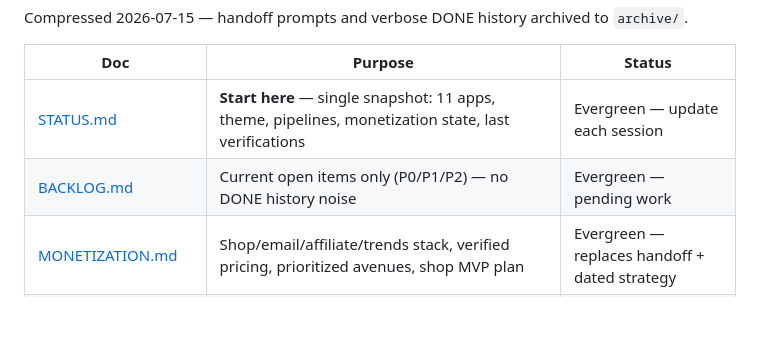
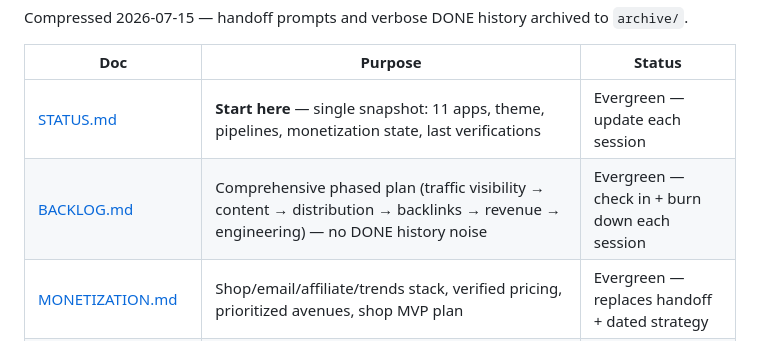
Before and after one commit to josh-hrisko/makerportal-hub, a Markdown page: docs/README.md, the part around the change. GitHub-like rendering; blank space fills up the shorter version.

```diff
--- a/docs/README.md
+++ b/docs/README.md
@@ -7,7 +7,7 @@ Compressed 2026-07-15 — handoff prompts and verbose DONE history archived to `
 | Doc | Purpose | Status |
 |-----|---------|--------|
 | [STATUS.md](./STATUS.md) | **Start here** — single snapshot: 11 apps, theme, pipelines, monetization state, last verifications | Evergreen — update each session |
-| [BACKLOG.md](./BACKLOG.md) | Current open items only (P0/P1/P2) — no DONE history noise | Evergreen — pending work |
+| [BACKLOG.md](./BACKLOG.md) | Comprehensive phased plan (traffic visibility → content → distribution → backlinks → revenue → engineering) — no DONE history noise | Evergreen — check in + burn down each session |
 | [MONETIZATION.md](./MONETIZATION.md) | Shop/email/affiliate/trends stack, verified pricing, prioritized avenues, shop MVP plan | Evergreen — replaces handoff + dated strategy |
 | [DECISIONS.md](./DECISIONS.md) | ADR log D-001→D-017 — why we chose X, hard-won lessons (esp D-011..D-017) | Keep, append only |
 | [THEME-SYSTEM.md](./THEME-SYSTEM.md) | Light default + hidden toggle + reading paper — tokens, QA checklist, a11y ratios | Keep — working per owner |
```
Also changed, not shown: docs/BACKLOG.md (+52 -27 lines), docs/HANDOFF-NEXT.md (+2 -2 lines).
